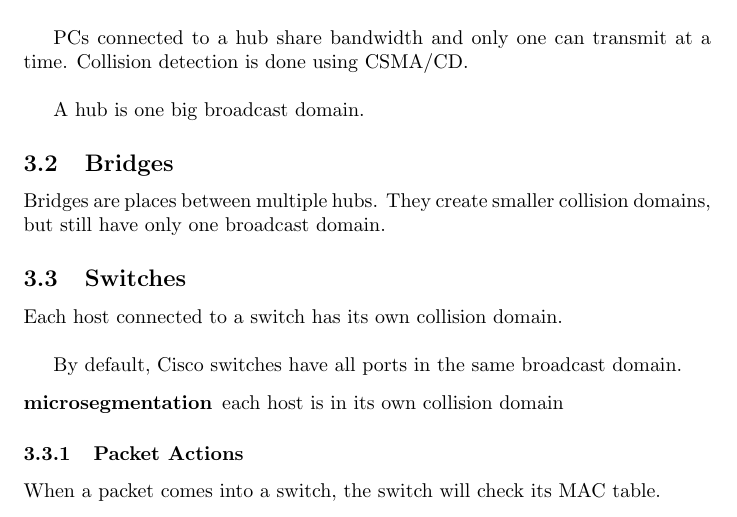
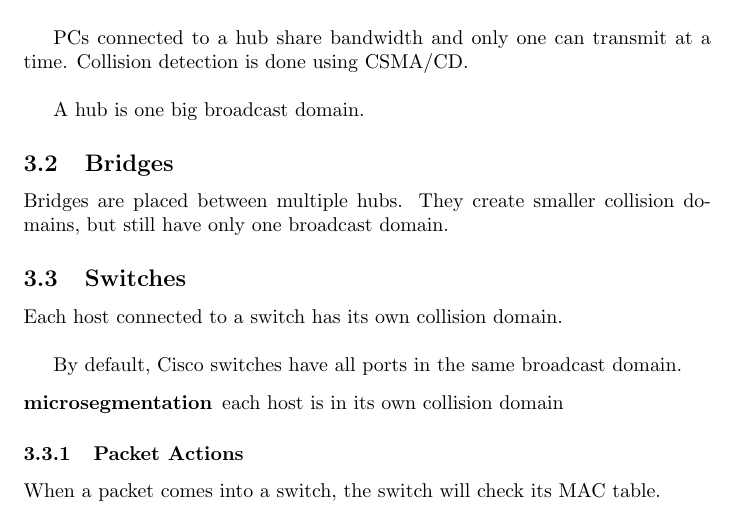
Before and after one commit to mmb/cisco_cert_notes, a LaTeX document (ccent.tex, which reads 03_switching.tex): part of page 10 of 49, cut so that both start at the same text. Compiled offline with pdfLaTeX.

Commit message:
fix typo

```diff
--- a/03_switching.tex
+++ b/03_switching.tex
@@ -25,7 +25,7 @@ A hub is one big broadcast domain.
 
 \subsection{Bridges}
 
-Bridges are places between multiple hubs. They create smaller collision
+Bridges are placed between multiple hubs. They create smaller collision
 domains, but still have only one broadcast domain.
 
 \subsection{Switches}
```
